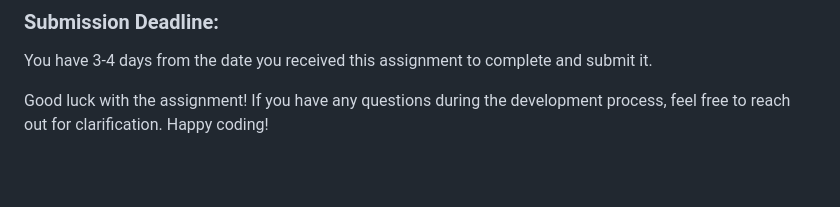
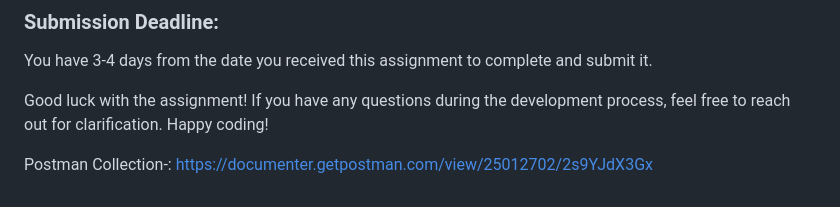
Before and after one commit to zigyprints/backendDevelopmentApplications, a Markdown page: README.md, the part around the change. Rendered like a GitHub page; blank space fills up the shorter version.

```diff
--- a/README.md
+++ b/README.md
@@ -90,3 +90,6 @@ Your assignment will be evaluated based on the following factors:
 You have 3-4 days from the date you received this assignment to complete and submit it.
 
 Good luck with the assignment! If you have any questions during the development process, feel free to reach out for clarification. Happy coding!
+
+Postman Collection-:
+https://documenter.getpostman.com/view/25012702/2s9YJdX3Gx
```
